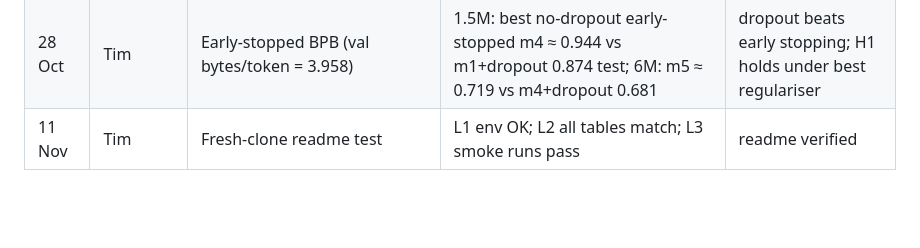
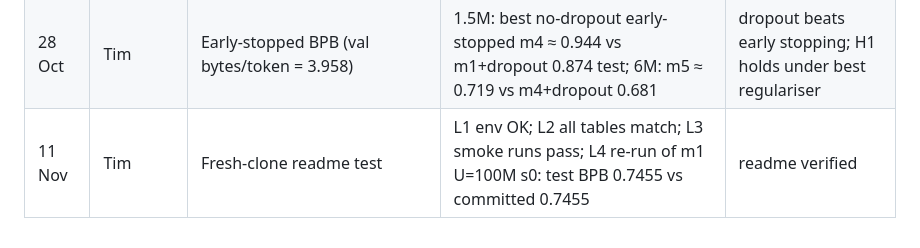
Before and after one commit to Teamoreteateo/DSA4212-Small_LLM, a Markdown page: notes/experiment_log.md, the part around the change. GitHub-like rendering; blank space fills up the shorter version.

```diff
--- a/notes/experiment_log.md
+++ b/notes/experiment_log.md
@@ -24,4 +24,4 @@
 | 28 Oct | Tim | m3-m5 dropout reruns differ slightly from first runs (e.g. m5@1.5M 1.2876 vs 1.2896) | all within 95% CI | GPU non-determinism; report uses latest files |
 | 28 Oct | Tim | Dropout hurts m1 @6M (0.789 -> 0.802) | m1 capacity-limited, not overfitting | single dropout rate not optimal for all sizes |
 | 28 Oct | Tim | Early-stopped BPB (val bytes/token = 3.958) | 1.5M: best no-dropout early-stopped m4 ≈ 0.944 vs m1+dropout 0.874 test; 6M: m5 ≈ 0.719 vs m4+dropout 0.681 | dropout beats early stopping; H1 holds under best regulariser |
-| 11 Nov | Tim | Fresh-clone readme test | L1 env OK; L2 all tables match; L3 smoke runs pass | readme verified |
+| 11 Nov | Tim | Fresh-clone readme test | L1 env OK; L2 all tables match; L3 smoke runs pass; L4 re-run of m1 U=100M s0: test BPB 0.7455 vs committed 0.7455 | readme verified |
```
Also changed, not shown: readme.md (+5 -1 lines).
